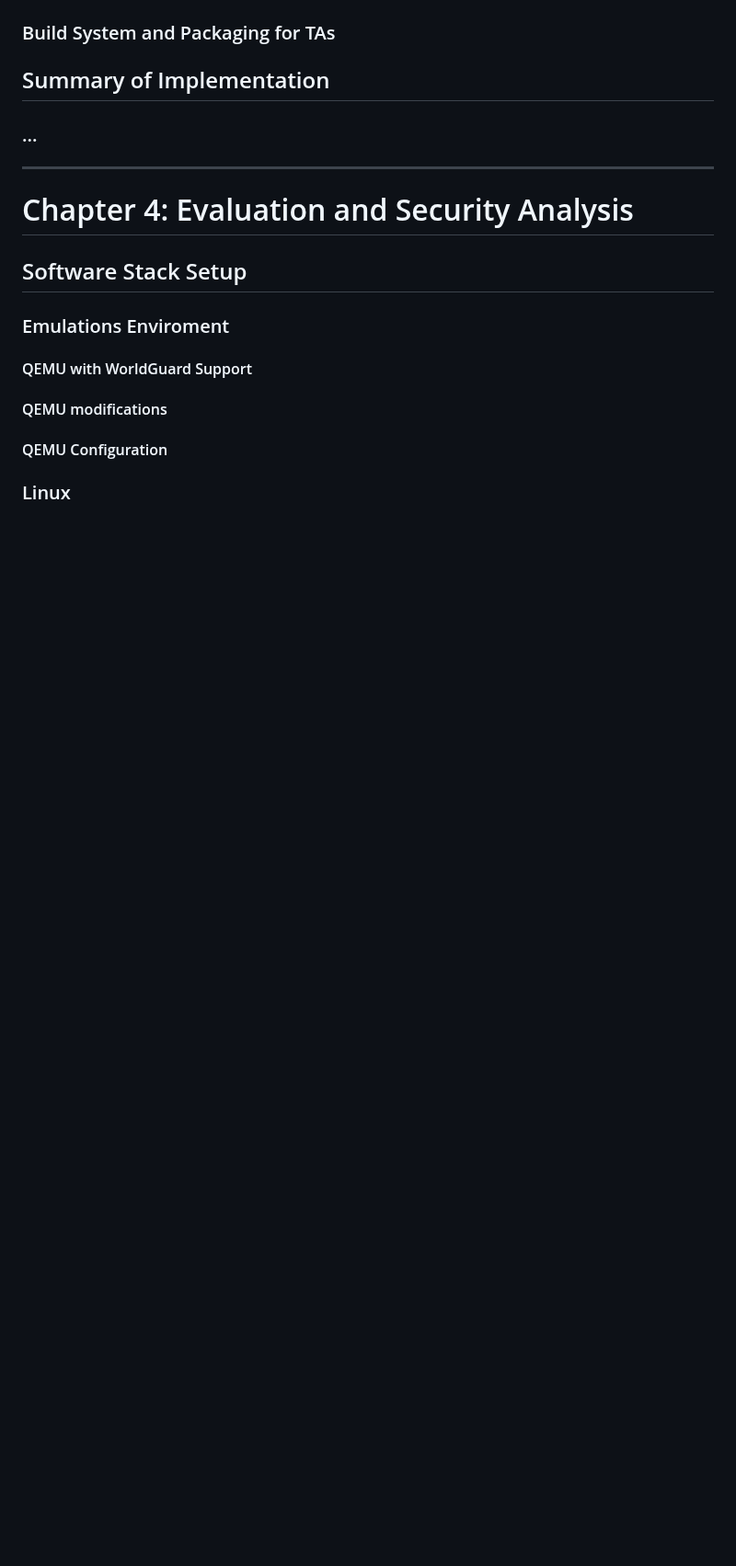
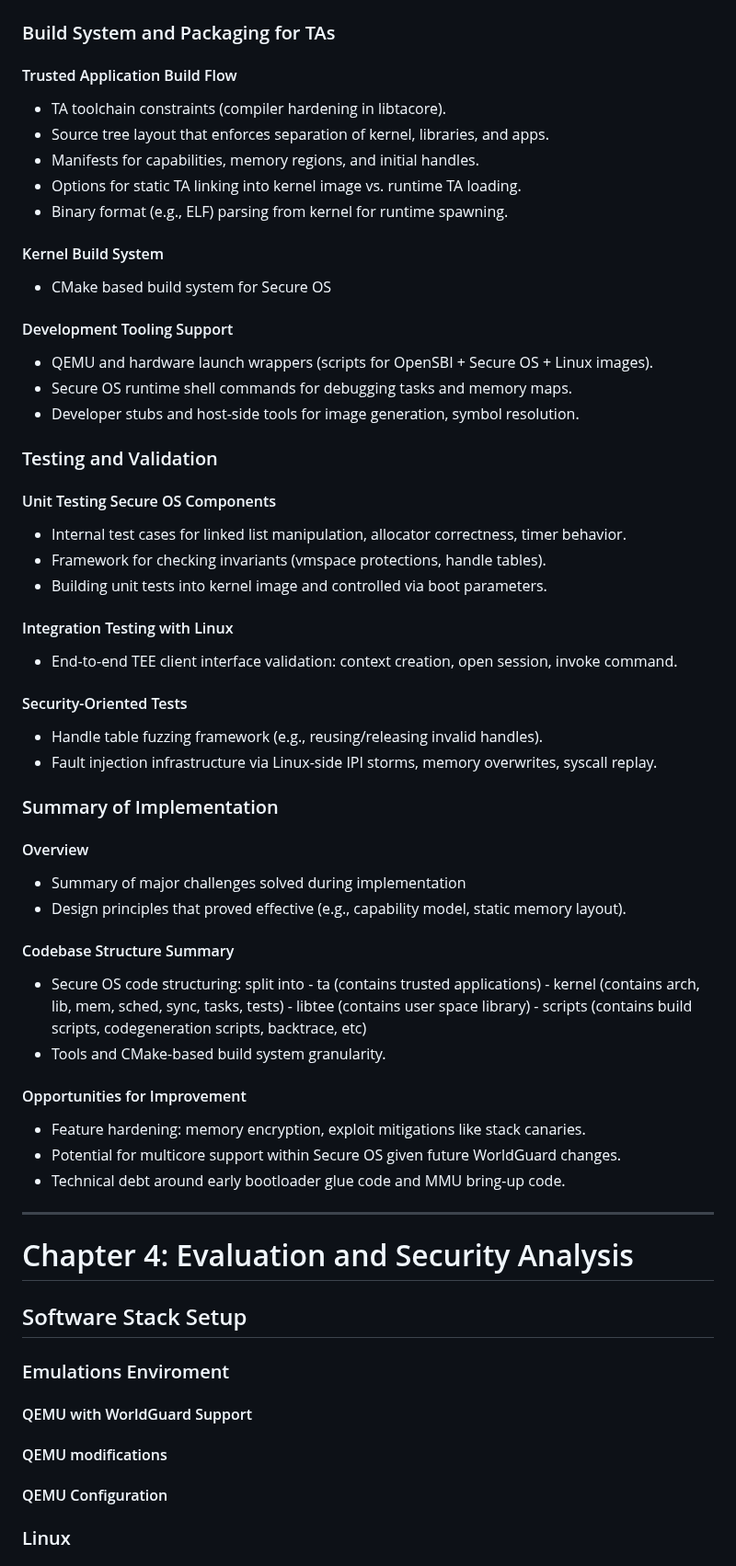
Before and after one commit to tlucanti/diploma, a Markdown page: maga/arch.md, the part around one of its changes. Shown at 92% size. GitHub-like rendering; blank space fills up the shorter version.

```diff
--- a/maga/arch.md
+++ b/maga/arch.md
@@ -1115,7 +1154,41 @@
   ### Build System and Packaging for TAs
-
- ## Summary of Implementation
-  ### ...
+   #### Trusted Application Build Flow
+   - TA toolchain constraints (compiler hardening in libtacore).
+   - Source tree layout that enforces separation of kernel, libraries, and apps.
+   - Manifests for capabilities, memory regions, and initial handles.
+   - Options for static TA linking into kernel image vs. runtime TA loading.
+   - Binary format (e.g., ELF) parsing from kernel for runtime spawning.
+   #### Kernel Build System
+   - CMake based build system for Secure OS
+   #### Development Tooling Support
+   - QEMU and hardware launch wrappers (scripts for OpenSBI + Secure OS + Linux images).
+   - Secure OS runtime shell commands for debugging tasks and memory maps.
+   - Developer stubs and host-side tools for image generation, symbol resolution.
+  ### Testing and Validation
+   #### Unit Testing Secure OS Components
+   - Internal test cases for linked list manipulation, allocator correctness, timer behavior.
+   - Framework for checking invariants (vmspace protections, handle tables).
+   - Building unit tests into kernel image and controlled via boot parameters.
+   #### Integration Testing with Linux
+   - End-to-end TEE client interface validation: context creation, open session, invoke command.
+   #### Security-Oriented Tests
+   - Handle table fuzzing framework (e.g., reusing/releasing invalid handles).
+   - Fault injection infrastructure via Linux-side IPI storms, memory overwrites, syscall replay.
+  ### Summary of Implementation
+   #### Overview
+   - Summary of major challenges solved during implementation
+   - Design principles that proved effective (e.g., capability model, static memory layout).
+   #### Codebase Structure Summary
+   - Secure OS code structuring: split into
+    - ta (contains trusted applications)
+    - kernel (contains arch, lib, mem, sched, sync, tasks, tests)
+    - libtee (contains user space library)
+    - scripts (contains build scripts, codegeneration scripts, backtrace, etc)
+   - Tools and CMake-based build system granularity.
+   #### Opportunities for Improvement
+   - Feature hardening: memory encryption, exploit mitigations like stack canaries.
+   - Potential for multicore support within Secure OS given future WorldGuard changes.
+   - Technical debt around early bootloader glue code and MMU bring-up code.
 
 ---
 
```
Also changed, not shown: other parts of maga/arch.md (+40 -1 lines).
